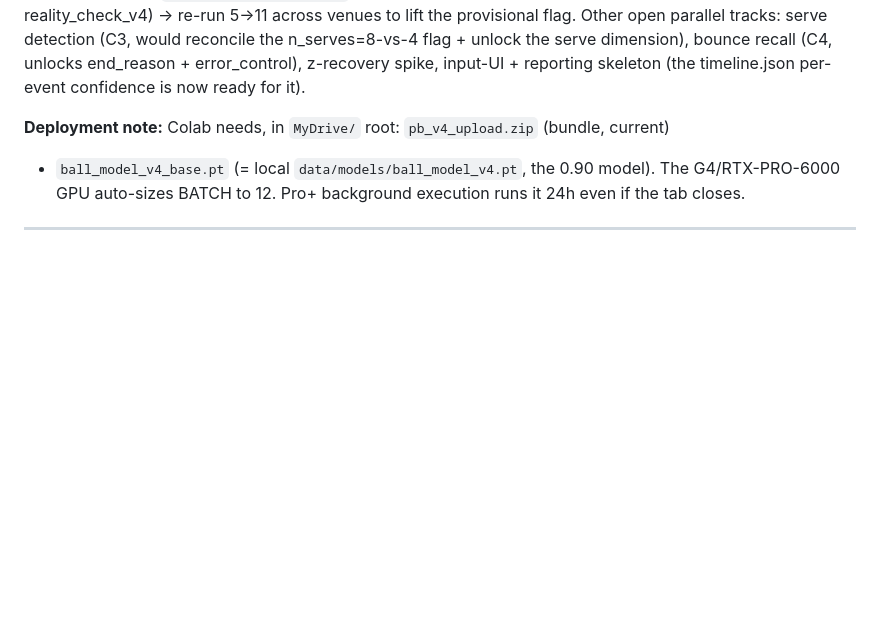
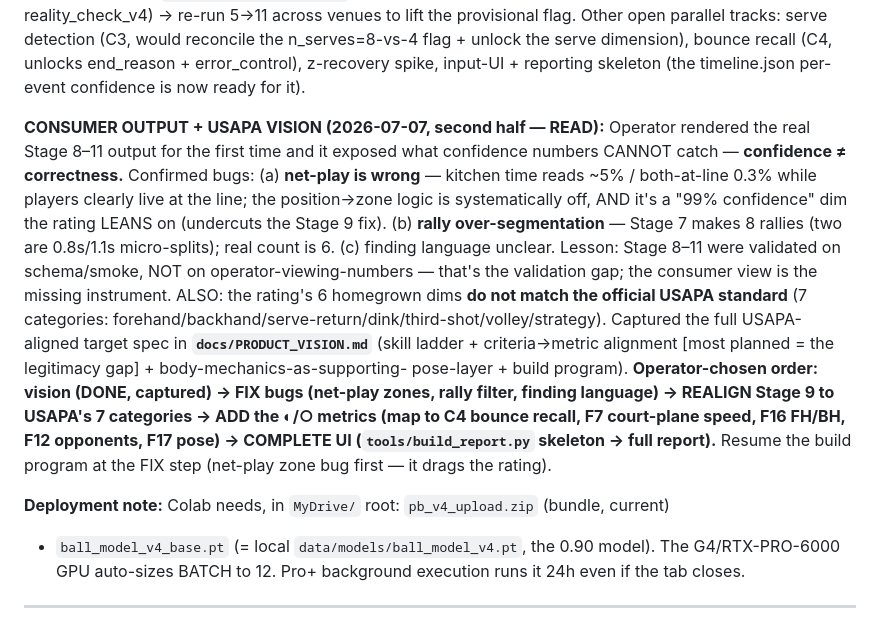
Before and after one commit to Hochh16/Pickleball-Analyzer-v2, a Markdown page: docs/SESSION_HANDOFF.md, the part around the change. Rendered like a GitHub page; blank space fills up the shorter version.

Commit message:
docs: handoff - consumer output exposed bugs + USAPA-alignment vision
Rendering real Stage 8-11 output caught what confidence can't (confidence !=
correctness): net-play zone % wrong, 8-vs-6 rally over-segmentation. Rating dims
don't match official USAPA 7 categories. Captured target in PRODUCT_VISION.md.
Resume at the FIX step (net-play zone first), then realign to USAPA, add metrics, UI.

Co-Authored-By: Claude Opus 4.8 <noreply@anthropic.com>

```diff
--- a/docs/SESSION_HANDOFF.md
+++ b/docs/SESSION_HANDOFF.md
@@ -71,6 +71,24 @@ venues to lift the provisional flag. Other open parallel tracks: serve detection
 reconcile the n_serves=8-vs-4 flag + unlock the serve dimension), bounce recall (C4, unlocks
 end_reason + error_control), z-recovery spike, input-UI + reporting skeleton (the timeline.json
 per-event confidence is now ready for it).
+
+**CONSUMER OUTPUT + USAPA VISION (2026-07-07, second half — READ):** Operator rendered the
+real Stage 8–11 output for the first time and it exposed what confidence numbers CANNOT
+catch — **confidence ≠ correctness.** Confirmed bugs: (a) **net-play is wrong** — kitchen
+time reads ~5% / both-at-line 0.3% while players clearly live at the line; the position→zone
+logic is systematically off, AND it's a "99% confidence" dim the rating LEANS on (undercuts
+the Stage 9 fix). (b) **rally over-segmentation** — Stage 7 makes 8 rallies (two are 0.8s/1.1s
+micro-splits); real count is 6. (c) finding language unclear. Lesson: Stage 8–11 were validated
+on schema/smoke, NOT on operator-viewing-numbers — that's the validation gap; the consumer
+view is the missing instrument. ALSO: the rating's 6 homegrown dims **do not match the official
+USAPA standard** (7 categories: forehand/backhand/serve-return/dink/third-shot/volley/strategy).
+Captured the full USAPA-aligned target spec in **`docs/PRODUCT_VISION.md`** (skill ladder +
+criteria→metric alignment [most planned = the legitimacy gap] + body-mechanics-as-supporting-
+pose-layer + build program). **Operator-chosen order: vision (DONE, captured) → FIX bugs
+(net-play zones, rally filter, finding language) → REALIGN Stage 9 to USAPA's 7 categories →
+ADD the ◐/○ metrics (map to C4 bounce recall, F7 court-plane speed, F16 FH/BH, F12 opponents,
+F17 pose) → COMPLETE UI (`tools/build_report.py` skeleton → full report).** Resume the build
+program at the FIX step (net-play zone bug first — it drags the rating).
 
 **Deployment note:** Colab needs, in `MyDrive/` root: `pb_v4_upload.zip` (bundle, current)
 + `ball_model_v4_base.pt` (= local `data/models/ball_model_v4.pt`, the 0.90 model). The
```
